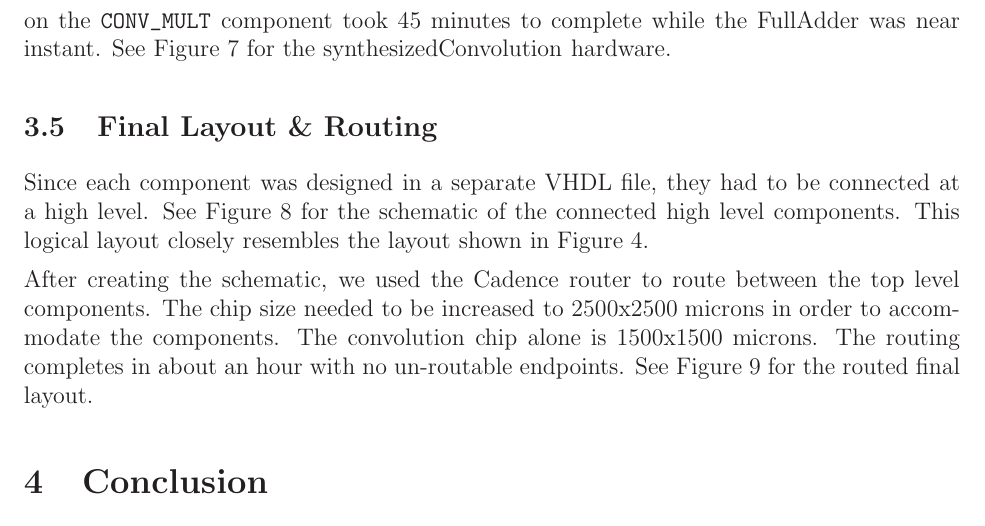
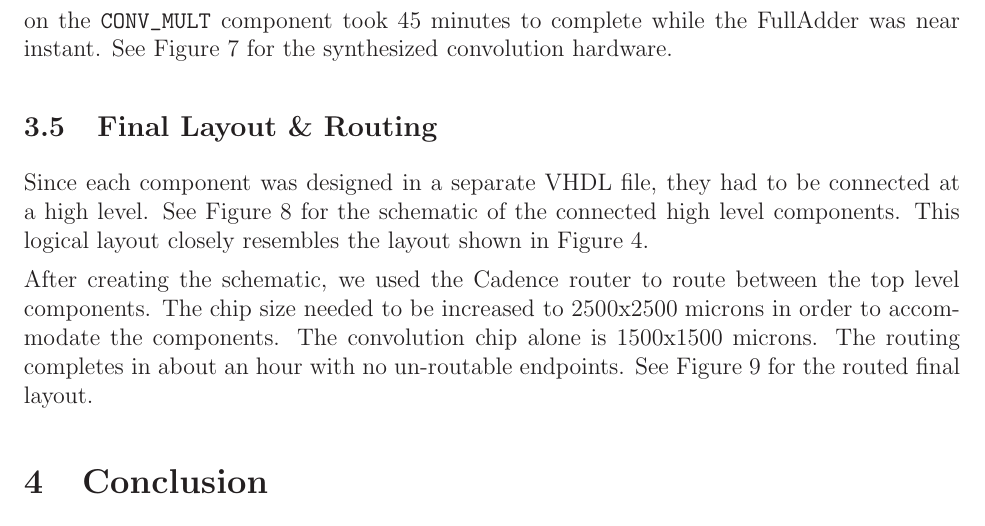
Before and after one commit to djw8605/CS834-Project, a LaTeX document (report/Report.tex, which reads report/implementation.tex): part of page 8 of 29, cut so that both start at the same text. The pictures show the PDF file report/Report.pdf that the author committed with the source.

Commit message:
Fixed spelling

```diff
--- a/report/implementation.tex
+++ b/report/implementation.tex
@@ -38,7 +38,7 @@ During early synthesis, we found that the standard libraries did not have a flip
 
 \subsection{Synthesis}
 
-Synthesis was done using rc cadence synthesizer and the Encounter tool.  For the encounter tool, we followed the instructions listed in lab 3.  The Encounter routing and placement on the \verb=CONV_MULT= component took 45 minutes to complete while the FullAdder was near instant.  See Figure \ref{fig:convmult} for the synthesizedConvolution hardware.
+Synthesis was done using rc cadence synthesizer and the Encounter tool.  For the encounter tool, we followed the instructions listed in lab 3.  The Encounter routing and placement on the \verb=CONV_MULT= component took 45 minutes to complete while the FullAdder was near instant.  See Figure \ref{fig:convmult} for the synthesized convolution hardware.
 
 \begin{figure}[htbp]
 \centering
```
Also changed, not shown: report/Report.pdf.
